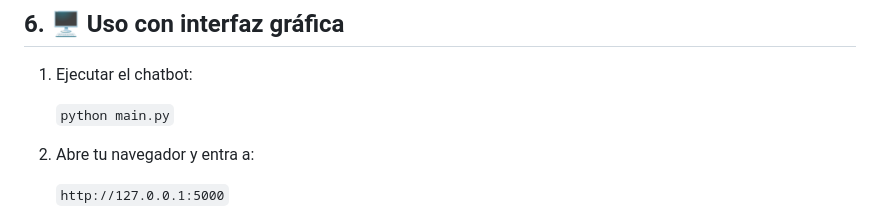
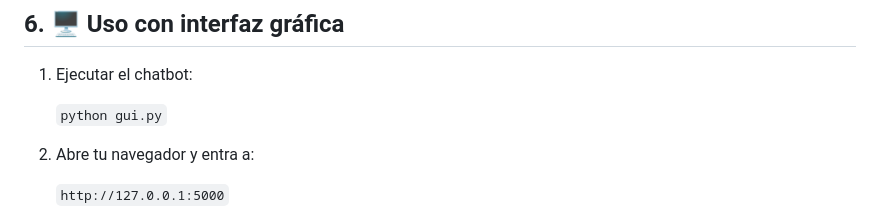
Before and after one commit to SantiagoBadiola2002/Chatbot-RAG, a Markdown page: README.md, the part around the change. GitHub-like rendering.

```diff
--- a/README.md
+++ b/README.md
@@ -127,7 +127,7 @@ CREATE TABLE historial_seguimiento (
 
 1. Ejecutar el chatbot:
 
-    `python main.py`
+    `python gui.py`
 
 2. Abre tu navegador y entra a:
 
```
